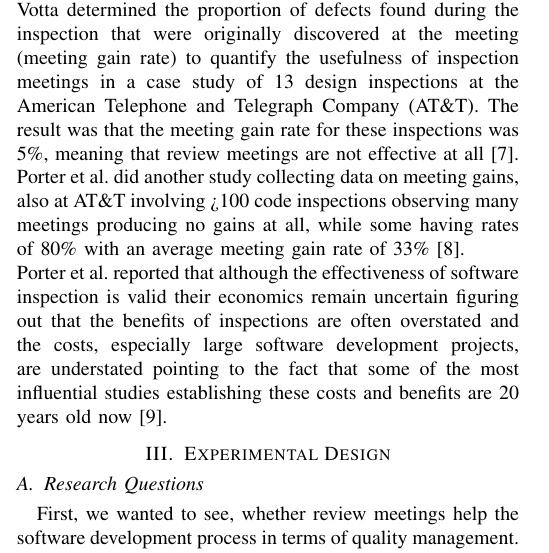
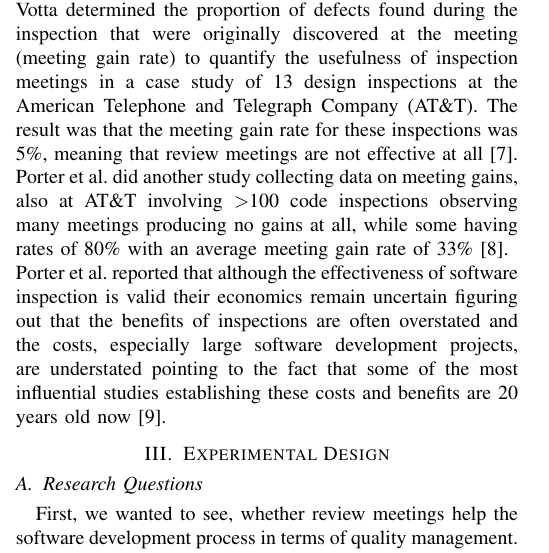
Before and after one commit to causeghs/EfficiencyOfReviews, a LaTeX paper (FMReviewRepo/IEEEtran/bare_conf.tex, which reads FMReviewRepo/IEEEtran/content/related_work.tex): part of one column of page 2 of 7, cut so that both start at the same text. Compiled offline with pdfLaTeX; a missing font is replaced by an installed copy or a similar font; a LaTeX package or settings file that is missing is left out.

Commit message:
Fixed some minor issues.

```diff
--- a/FMReviewRepo/IEEEtran/content/related_work.tex
+++ b/FMReviewRepo/IEEEtran/content/related_work.tex
@@ -35,5 +35,5 @@ For each inspection they measured three dependent variables:
 \end{itemize}
 They found out that the inspection method used cannot be ignored as a significant source of variation in the meeting gain rates and that the meetingless inspections detected more new defects in the second phase of the inspection than did inspections using the other methods and that overall more defects were found than in inspections with meetings \cite{mccarthy1996experiment}. \\*
 Votta determined the proportion of defects found during the inspection that were originally discovered at the meeting (meeting gain rate) to quantify the usefulness of inspection meetings in a case study of 13 design inspections at the American Telephone and Telegraph Company (AT\&T). The result was that the meeting gain rate for these inspections was ~5\%, meaning that review meetings are not effective at all \cite{votta1993does}. \\*
-Porter et al. did another study collecting data on meeting gains, also at AT\&T involving >100 code inspections observing many meetings producing no gains at all, while some having rates of 80\% with an average meeting gain rate of 33\% \cite{porter1995experiment}. \\*
+Porter et al. did another study collecting data on meeting gains, also at AT\&T involving \textgreater 100 code inspections observing many meetings producing no gains at all, while some having rates of 80\% with an average meeting gain rate of 33\% \cite{porter1995experiment}. \\*
 Porter et al. reported that although the effectiveness of software inspection is valid their economics remain uncertain figuring out that the benefits of inspections are often overstated and the costs, especially large software development projects, are understated pointing to the fact that some of the most influential studies establishing these costs and benefits are 20 years old now \cite{porter1996review}.
```
Also changed, not shown: FMReviewRepo/IEEEtran/content/experimental_design.tex (+1 -1 lines).
